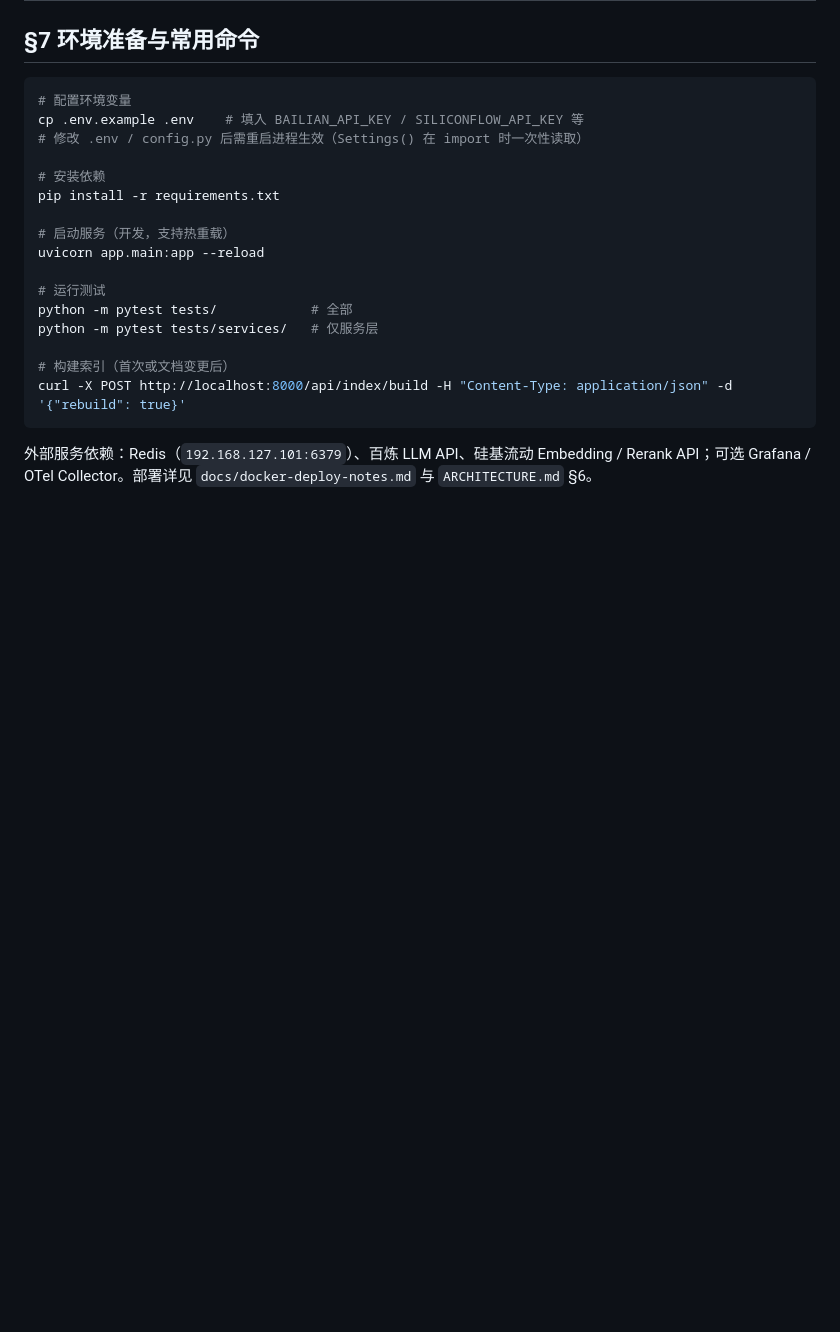
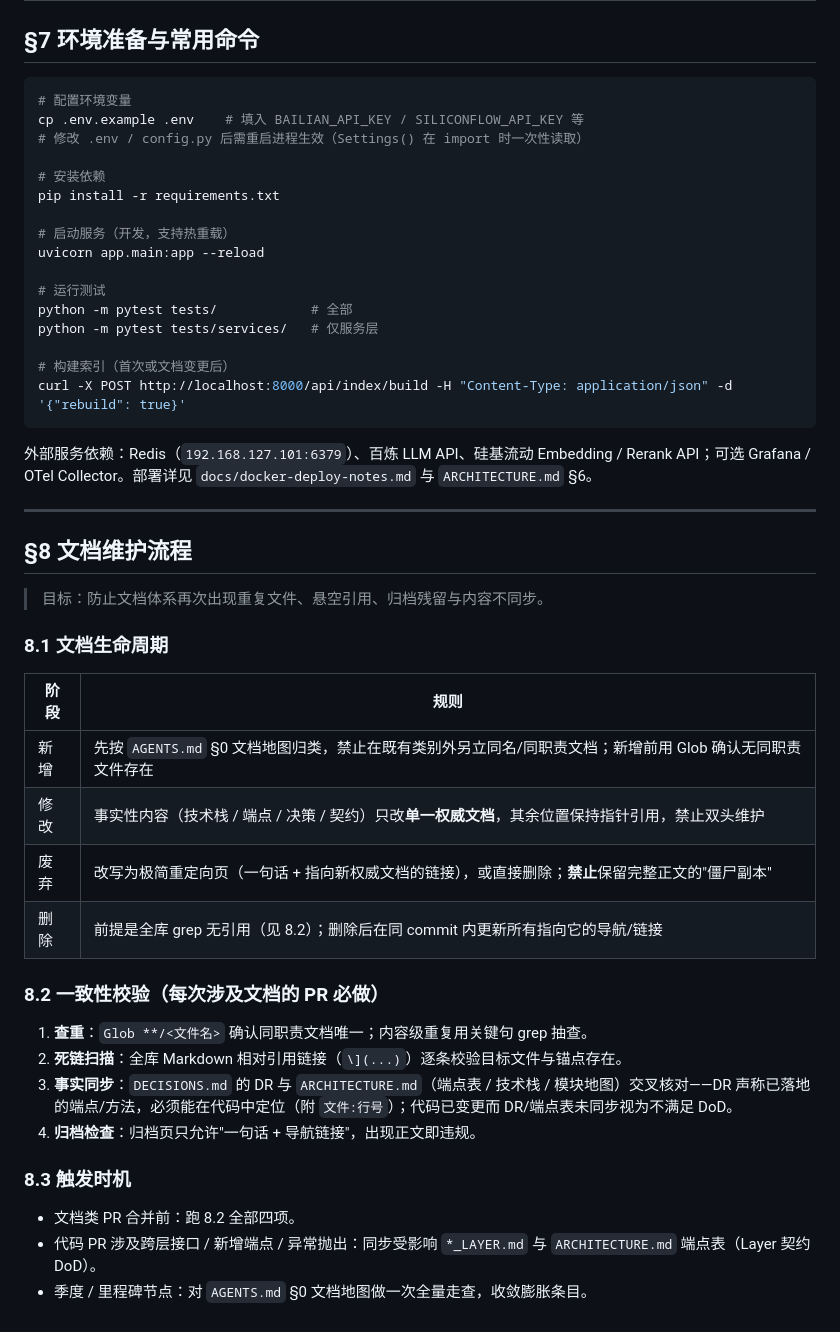
Before and after one commit to AJiang4015/ai-interview-assistant, a Markdown page: PROCESS.md, the part around the change. Rendered like a GitHub page; blank space fills up the shorter version.

Commit message:
docs: 补端点表 DELETE /api/sessions、DR-010 方法清单与 §8 文档维护流程

````diff
--- a/PROCESS.md
+++ b/PROCESS.md
@@ -130,3 +130,31 @@ curl -X POST http://localhost:8000/api/index/build -H "Content-Type: application
 ```
 
 外部服务依赖：Redis（`192.168.127.101:6379`）、百炼 LLM API、硅基流动 Embedding / Rerank API；可选 Grafana / OTel Collector。部署详见 `docs/docker-deploy-notes.md` 与 `ARCHITECTURE.md` §6。
+
+---
+
+## §8 文档维护流程
+
+> 目标：防止文档体系再次出现重复文件、悬空引用、归档残留与内容不同步。
+
+### 8.1 文档生命周期
+
+| 阶段 | 规则 |
+|------|------|
+| 新增 | 先按 `AGENTS.md` §0 文档地图归类，禁止在既有类别外另立同名/同职责文档；新增前用 Glob 确认无同职责文件存在 |
+| 修改 | 事实性内容（技术栈 / 端点 / 决策 / 契约）只改**单一权威文档**，其余位置保持指针引用，禁止双头维护 |
+| 废弃 | 改写为极简重定向页（一句话 + 指向新权威文档的链接），或直接删除；**禁止**保留完整正文的"僵尸副本" |
+| 删除 | 前提是全库 grep 无引用（见 8.2）；删除后在同 commit 内更新所有指向它的导航/链接 |
+
+### 8.2 一致性校验（每次涉及文档的 PR 必做）
+
+1. **查重**：`Glob **/<文件名>` 确认同职责文档唯一；内容级重复用关键句 grep 抽查。
+2. **死链扫描**：全库 Markdown 相对引用链接（`\](...)`）逐条校验目标文件与锚点存在。
+3. **事实同步**：`DECISIONS.md` 的 DR 与 `ARCHITECTURE.md`（端点表 / 技术栈 / 模块地图）交叉核对——DR 声称已落地的端点/方法，必须能在代码中定位（附 `文件:行号`）；代码已变更而 DR/端点表未同步视为不满足 DoD。
+4. **归档检查**：归档页只允许"一句话 + 导航链接"，出现正文即违规。
+
+### 8.3 触发时机
+
+- 文档类 PR 合并前：跑 8.2 全部四项。
+- 代码 PR 涉及跨层接口 / 新增端点 / 异常抛出：同步受影响 `*_LAYER.md` 与 `ARCHITECTURE.md` 端点表（Layer 契约 DoD）。
+- 季度 / 里程碑节点：对 `AGENTS.md` §0 文档地图做一次全量走查，收敛膨胀条目。
````
Also changed, not shown: ARCHITECTURE.md (+1 -1 lines), DECISIONS.md (+1 -1 lines).
